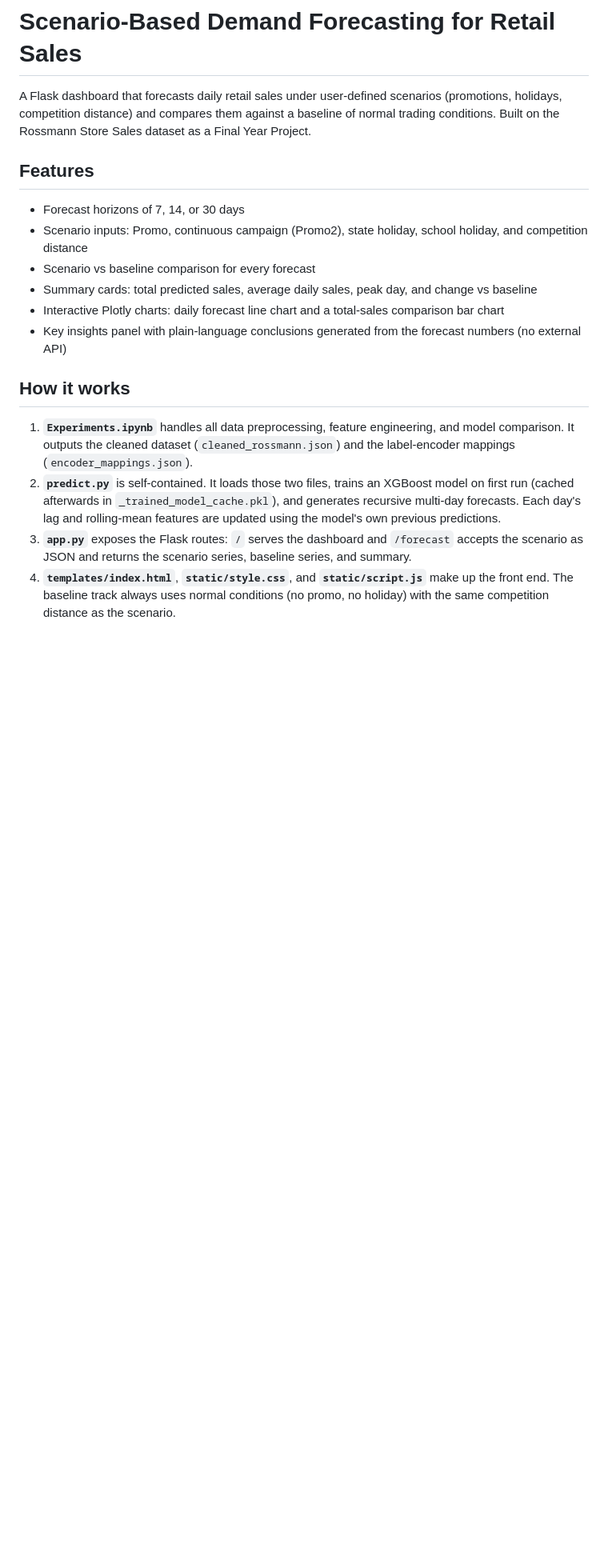
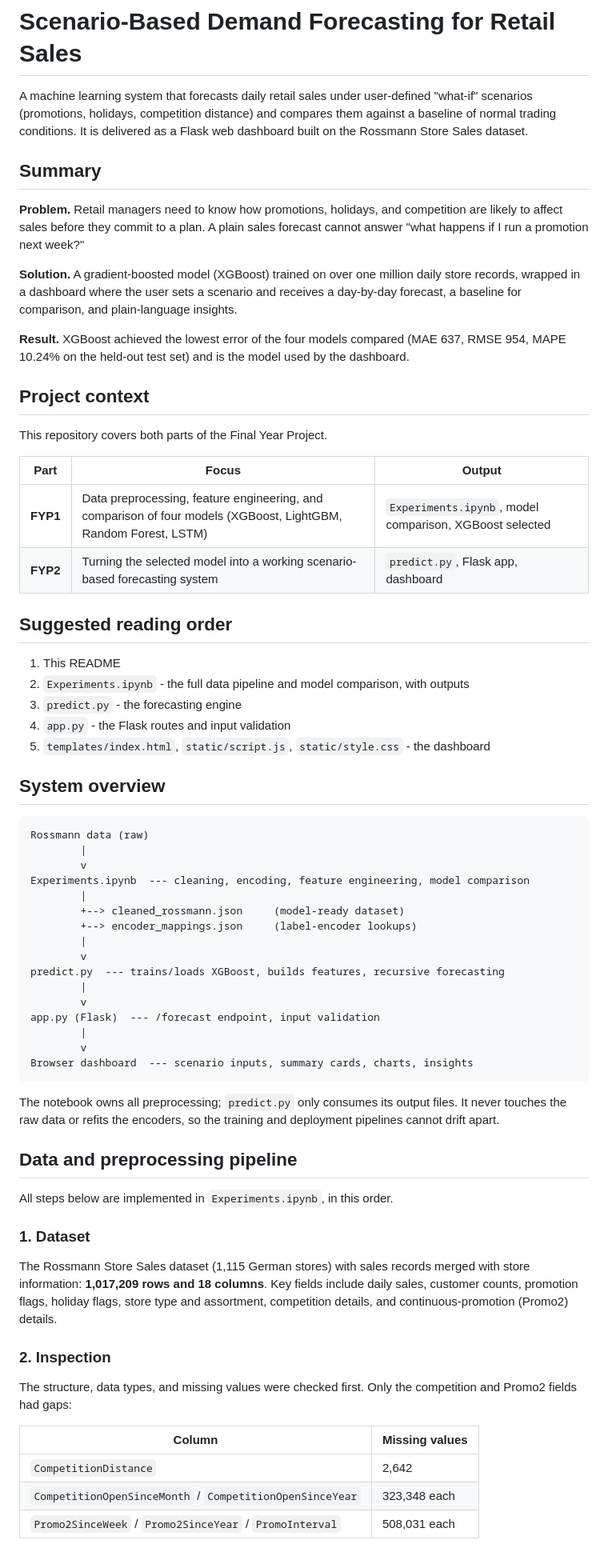
Before and after one commit to ANZ910/SCENARIO-BASED-DEMAND-FORECASTING-FOR-RETAIL-SALES-USING-MACHINE-LEARNING, a Markdown page: README.md, the part around one of its changes. Shown at 80% size. GitHub-like rendering; blank space fills up the shorter version.

````diff
--- a/README.md
+++ b/README.md
@@ -1,19 +1,73 @@
 # Scenario-Based Demand Forecasting for Retail Sales
 
-A Flask dashboard that forecasts daily retail sales under user-defined scenarios (promotions, holidays, competition distance) and compares them against a baseline of normal trading conditions. Built on the Rossmann Store Sales dataset as a Final Year Project.
+A machine learning system that forecasts daily retail sales under user-defined "what-if" scenarios (promotions, holidays, competition distance) and compares them against a baseline of normal trading conditions. It is delivered as a Flask web dashboard built on the Rossmann Store Sales dataset.
 
-## Features
+## Summary
 
-- Forecast horizons of 7, 14, or 30 days
-- Scenario inputs: Promo, continuous campaign (Promo2), state holiday, school holiday, and competition distance
-- Scenario vs baseline comparison for every forecast
-- Summary cards: total predicted sales, average daily sales, peak day, and change vs baseline
-- Interactive Plotly charts: daily forecast line chart and a total-sales comparison bar chart
-- Key insights panel with plain-language conclusions generated from the forecast numbers (no external API)
-## How it works
+**Problem.** Retail managers need to know how promotions, holidays, and competition are likely to affect sales before they commit to a plan. A plain sales forecast cannot answer "what happens if I run a promotion next week?"
 
-1. **`Experiments.ipynb`** handles all data preprocessing, feature engineering, and model comparison. It outputs the cleaned dataset (`cleaned_rossmann.json`) and the label-encoder mappings (`encoder_mappings.json`).
-2. **`predict.py`** is self-contained. It loads those two files, trains an XGBoost model on first run (cached afterwards in `_trained_model_cache.pkl`), and generates recursive multi-day forecasts. Each day's lag and rolling-mean features are updated using the model's own previous predictions.
-3. **`app.py`** exposes the Flask routes: `/` serves the dashboard and `/forecast` accepts the scenario as JSON and returns the scenario series, baseline series, and summary.
-4. **`templates/index.html`**, **`static/style.css`**, and **`static/script.js`** make up the front end.
-The baseline track always uses normal conditions (no promo, no holiday) with the same competition distance as the scenario.
+**Solution.** A gradient-boosted model (XGBoost) trained on over one million daily store records, wrapped in a dashboard where the user sets a scenario and receives a day-by-day forecast, a baseline for comparison, and plain-language insights.
+
+**Result.** XGBoost achieved the lowest error of the four models compared (MAE 637, RMSE 954, MAPE 10.24% on the held-out test set) and is the model used by the dashboard.
+
+<!-- Add screenshots here once saved to the repo, for example:
+![Dashboard](docs/dashboard.png)
+-->
+
+## Project context
+
+This repository covers both parts of the Final Year Project.
+
+| Part | Focus | Output |
+|------|-------|--------|
+| **FYP1** | Data preprocessing, feature engineering, and comparison of four models (XGBoost, LightGBM, Random Forest, LSTM) | `Experiments.ipynb`, model comparison, XGBoost selected |
+| **FYP2** | Turning the selected model into a working scenario-based forecasting system | `predict.py`, Flask app, dashboard |
+
+## Suggested reading order
+
+1. This README
+2. `Experiments.ipynb` - the full data pipeline and model comparison, with outputs
+3. `predict.py` - the forecasting engine
+4. `app.py` - the Flask routes and input validation
+5. `templates/index.html`, `static/script.js`, `static/style.css` - the dashboard
+## System overview
+
+```
+Rossmann data (raw)
+        |
+        v
+Experiments.ipynb  --- cleaning, encoding, feature engineering, model comparison
+        |
+        +--> cleaned_rossmann.json     (model-ready dataset)
+        +--> encoder_mappings.json     (label-encoder lookups)
+        |
+        v
+predict.py  --- trains/loads XGBoost, builds features, recursive forecasting
+        |
+        v
+app.py (Flask)  --- /forecast endpoint, input validation
+        |
+        v
+Browser dashboard  --- scenario inputs, summary cards, charts, insights
+```
+
+The notebook owns all preprocessing; `predict.py` only consumes its output files. It never touches the raw data or refits the encoders, so the training and deployment pipelines cannot drift apart.
+
+## Data and preprocessing pipeline
+
+All steps below are implemented in `Experiments.ipynb`, in this order.
+
+### 1. Dataset
+
+The Rossmann Store Sales dataset (1,115 German stores) with sales records merged with store information: **1,017,209 rows and 18 columns**. Key fields include daily sales, customer counts, promotion flags, holiday flags, store type and assortment, competition details, and continuous-promotion (Promo2) details.
+
+### 2. Inspection
+
+The structure, data types, and missing values were checked first. Only the competition and Promo2 fields had gaps:
+
+| Column | Missing values |
+|--------|----------------|
+| `CompetitionDistance` | 2,642 |
+| `CompetitionOpenSinceMonth` / `CompetitionOpenSinceYear` | 323,348 each |
+| `Promo2SinceWeek` / `Promo2SinceYear` / `PromoInterval` | 508,031 each |
+
````
Also changed, not shown: other parts of README.md (+70 -14 lines).
